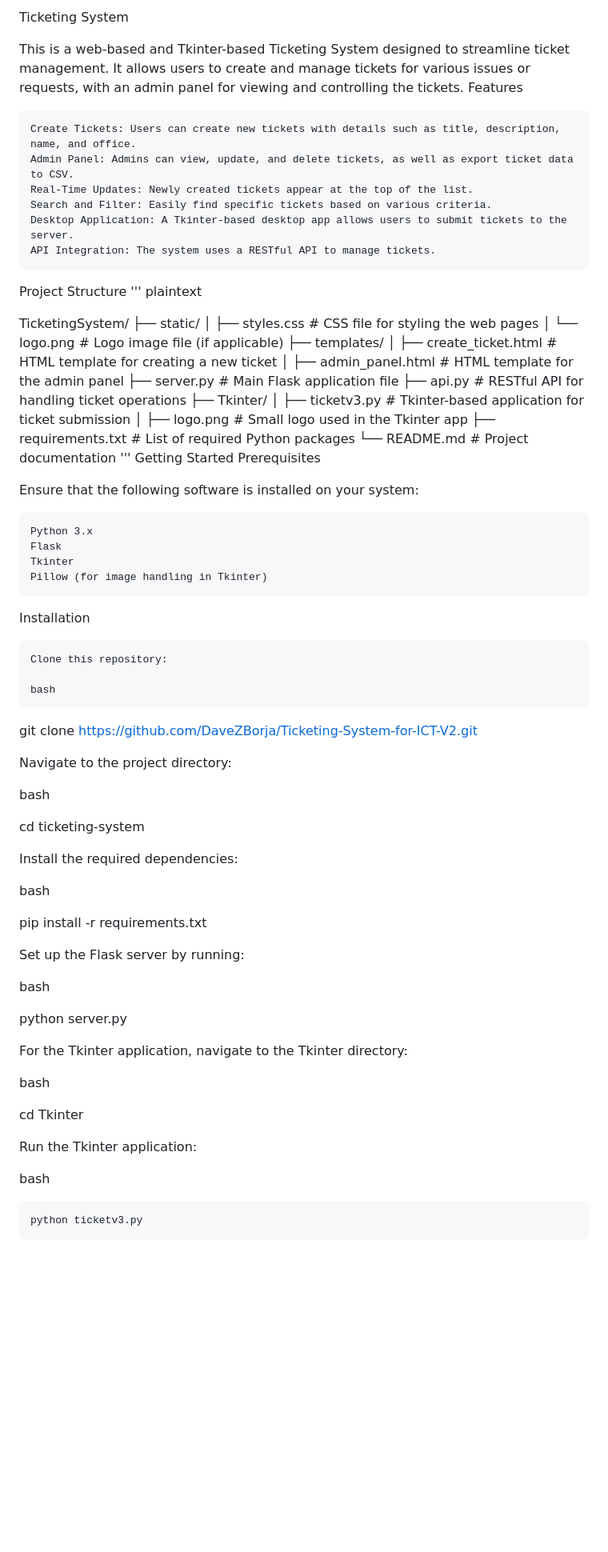
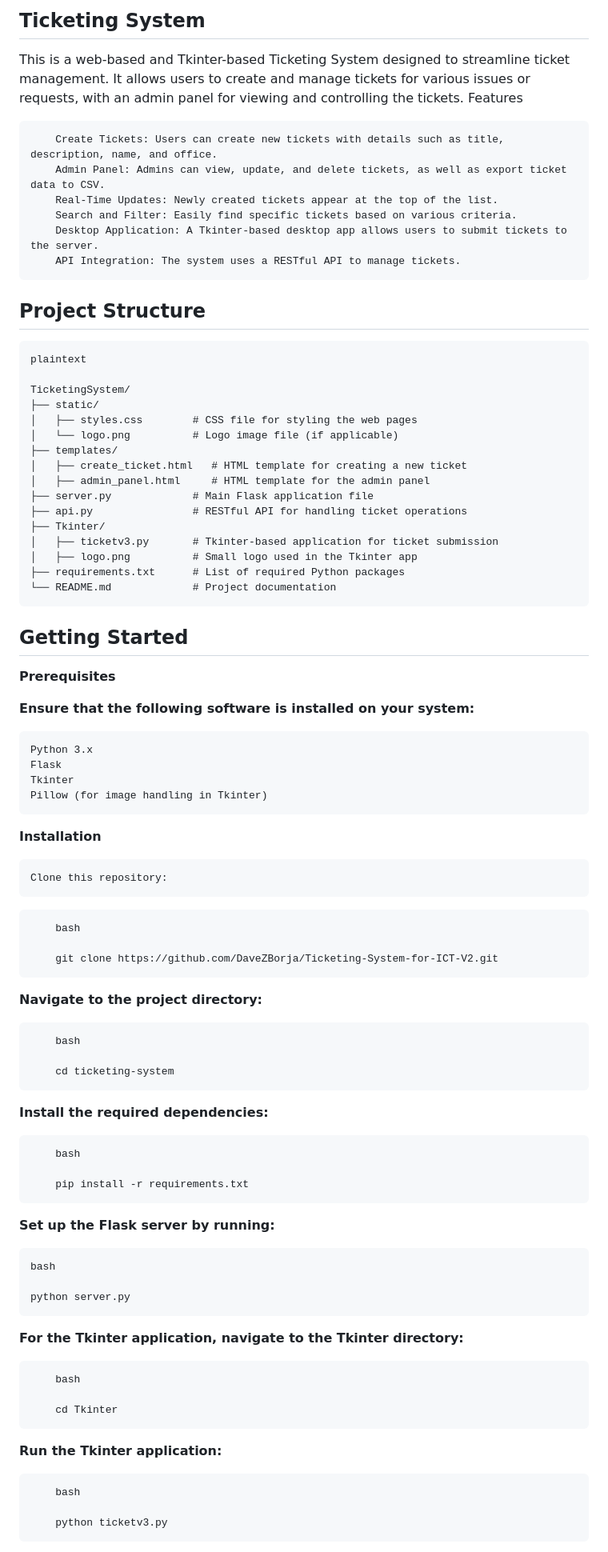
Before and after one commit to DaveZBorja/Ticketing-System-for-ICT-V2, a Markdown page: README.md, the part around the change printed below. Shown: that part at 80% size. Rendered like a GitHub page; blank space fills up the shorter version.

````diff
--- a/README.md
+++ b/README.md
@@ -1,17 +1,17 @@
-Ticketing System
+## Ticketing System
 
 This is a web-based and Tkinter-based Ticketing System designed to streamline ticket management. It allows users to create and manage tickets for various issues or requests, with an admin panel for viewing and controlling the tickets.
 Features
-
+```
     Create Tickets: Users can create new tickets with details such as title, description, name, and office.
     Admin Panel: Admins can view, update, and delete tickets, as well as export ticket data to CSV.
     Real-Time Updates: Newly created tickets appear at the top of the list.
     Search and Filter: Easily find specific tickets based on various criteria.
     Desktop Application: A Tkinter-based desktop app allows users to submit tickets to the server.
     API Integration: The system uses a RESTful API to manage tickets.
-
-Project Structure
-'''
+```
+## Project Structure
+```
 plaintext
 
 TicketingSystem/
@@ -28,51 +28,51 @@ TicketingSystem/
 │   ├── logo.png          # Small logo used in the Tkinter app
 ├── requirements.txt      # List of required Python packages
 └── README.md             # Project documentation
-'''
-Getting Started
-Prerequisites
+```
+## Getting Started
+**Prerequisites**
 
-Ensure that the following software is installed on your system:
+**Ensure that the following software is installed on your system:**
 
     Python 3.x
     Flask
     Tkinter
     Pillow (for image handling in Tkinter)
 
-Installation
+**Installation**
 
     Clone this repository:
+```
+    bash
+
+    git clone https://github.com/DaveZBorja/Ticketing-System-for-ICT-V2.git
+```
+**Navigate to the project directory:**
+```
+    bash
+
+    cd ticketing-system
+```
+**Install the required dependencies:**
+```
+    bash
+
+    pip install -r requirements.txt
+```
+**Set up the Flask server by running:**
 
     bash
 
-git clone https://github.com/DaveZBorja/Ticketing-System-for-ICT-V2.git
+    python server.py
 
-Navigate to the project directory:
+**For the Tkinter application, navigate to the Tkinter directory:**
+```
+    bash
 
-bash
-
-cd ticketing-system
-
-Install the required dependencies:
-
-bash
-
-pip install -r requirements.txt
-
-Set up the Flask server by running:
-
-bash
-
-python server.py
-
-For the Tkinter application, navigate to the Tkinter directory:
-
-bash
-
-cd Tkinter
-
-Run the Tkinter application:
-
-bash
+    cd Tkinter
+```
+**Run the Tkinter application:**
+```
+    bash
 
     python ticketv3.py
````
Also changed, not shown: other parts of README.md (+36 -37 lines).
